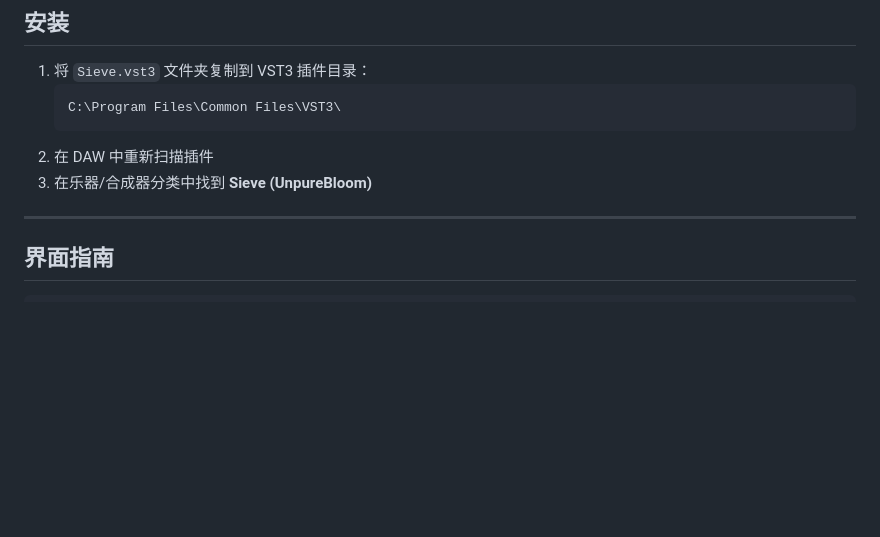
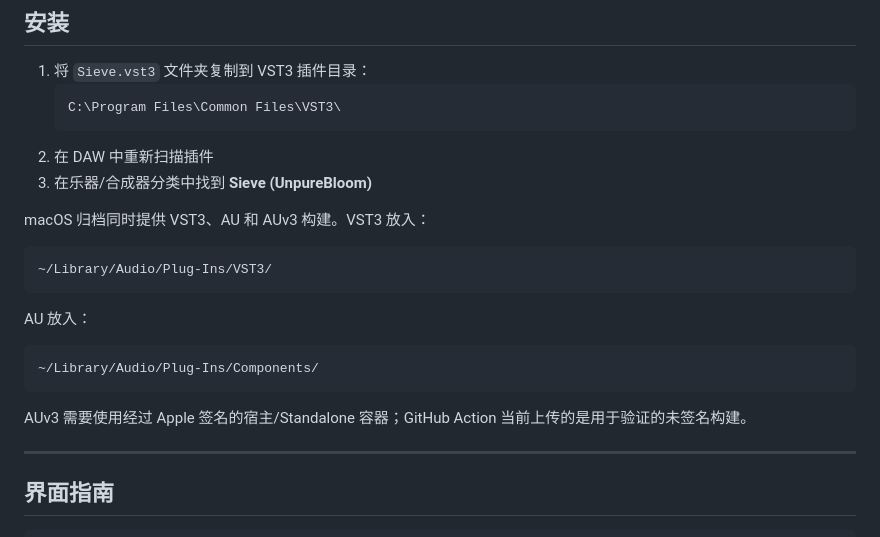
Before and after one commit to Junziren/Sieve, a Markdown page: README.md, the part around one of its changes. Rendered like a GitHub page; blank space fills up the shorter version.

Commit message:
docs: record Apple release validation

````diff
--- a/README.md
+++ b/README.md
@@ -43,6 +43,20 @@
    ```
 2. 在 DAW 中重新扫描插件
 3. 在乐器/合成器分类中找到 **Sieve (UnpureBloom)**
+
+macOS 归档同时提供 VST3、AU 和 AUv3 构建。VST3 放入：
+
+```
+~/Library/Audio/Plug-Ins/VST3/
+```
+
+AU 放入：
+
+```
+~/Library/Audio/Plug-Ins/Components/
+```
+
+AUv3 需要使用经过 Apple 签名的宿主/Standalone 容器；GitHub Action 当前上传的是用于验证的未签名构建。
 
 ---
 
````
Also changed, not shown: other parts of README.md (+1 -1 lines), docs/HANDOVER.md (+10 -2 lines).
